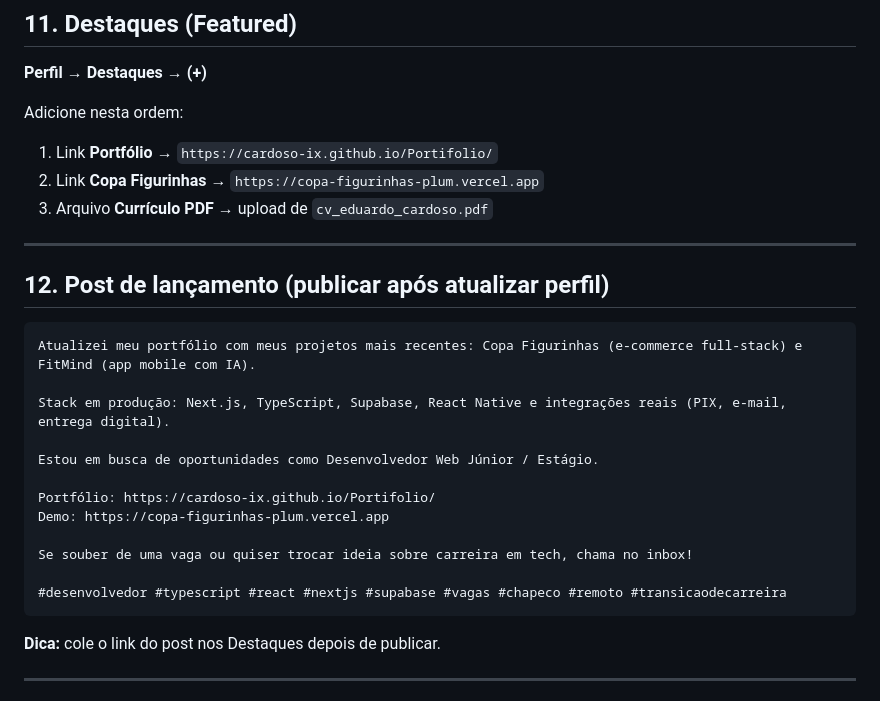
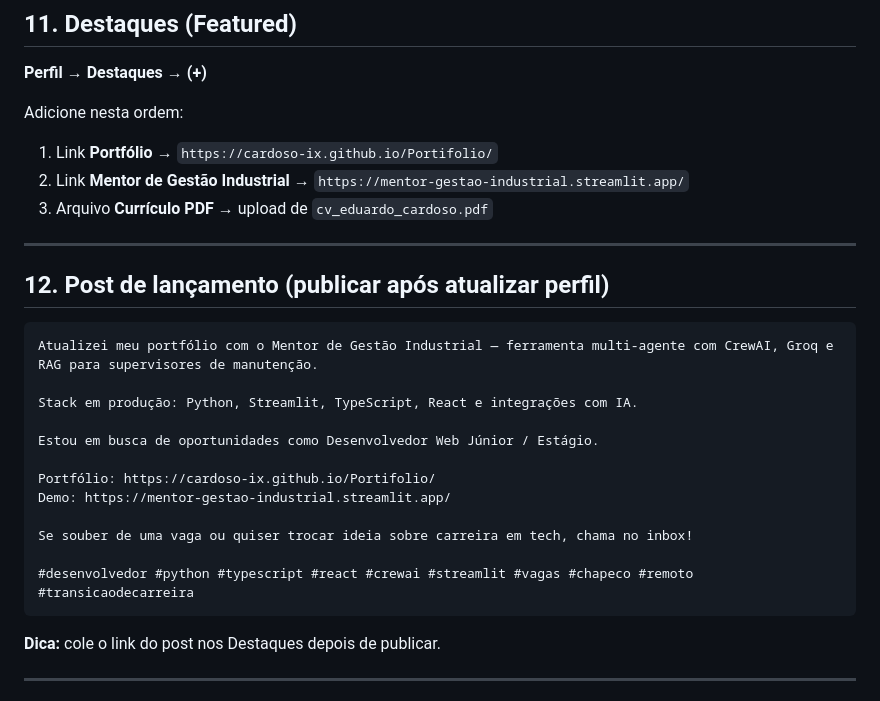
Before and after one commit to cardoso-ix/Portifolio, a Markdown page: docs/LINKEDIN-PERFIL.md, the part around one of its changes. Rendered like a GitHub page.

````diff
--- a/docs/LINKEDIN-PERFIL.md
+++ b/docs/LINKEDIN-PERFIL.md
@@ -242,7 +227,7 @@ Site de portfólio responsivo com HTML, CSS e JavaScript — design tecnológico
 
 Adicione nesta ordem:
 1. Link **Portfólio** → `https://cardoso-ix.github.io/Portifolio/`
-2. Link **Copa Figurinhas** → `https://copa-figurinhas-plum.vercel.app`
+2. Link **Mentor de Gestão Industrial** → `https://mentor-gestao-industrial.streamlit.app/`
 3. Arquivo **Currículo PDF** → upload de `cv_eduardo_cardoso.pdf`
 
 ---
@@ -250,18 +235,18 @@ Adicione nesta ordem:
 ## 12. Post de lançamento (publicar após atualizar perfil)
 
 ```
-Atualizei meu portfólio com meus projetos mais recentes: Copa Figurinhas (e-commerce full-stack) e FitMind (app mobile com IA).
+Atualizei meu portfólio com o Mentor de Gestão Industrial — ferramenta multi-agente com CrewAI, Groq e RAG para supervisores de manutenção.
 
-Stack em produção: Next.js, TypeScript, Supabase, React Native e integrações reais (PIX, e-mail, entrega digital).
+Stack em produção: Python, Streamlit, TypeScript, React e integrações com IA.
 
 Estou em busca de oportunidades como Desenvolvedor Web Júnior / Estágio.
 
 Portfólio: https://cardoso-ix.github.io/Portifolio/
-Demo: https://copa-figurinhas-plum.vercel.app
+Demo: https://mentor-gestao-industrial.streamlit.app/
 
 Se souber de uma vaga ou quiser trocar ideia sobre carreira em tech, chama no inbox!
 
-#desenvolvedor #typescript #react #nextjs #supabase #vagas #chapeco #remoto #transicaodecarreira
+#desenvolvedor #python #typescript #react #crewai #streamlit #vagas #chapeco #remoto #transicaodecarreira
 ```
 
 **Dica:** cole o link do post nos Destaques depois de publicar.
````
Also changed, not shown: other parts of docs/LINKEDIN-PERFIL.md (+13 -28 lines), README.md (+3 -3 lines), downloads/README.md (deleted, +0 -12 lines).
